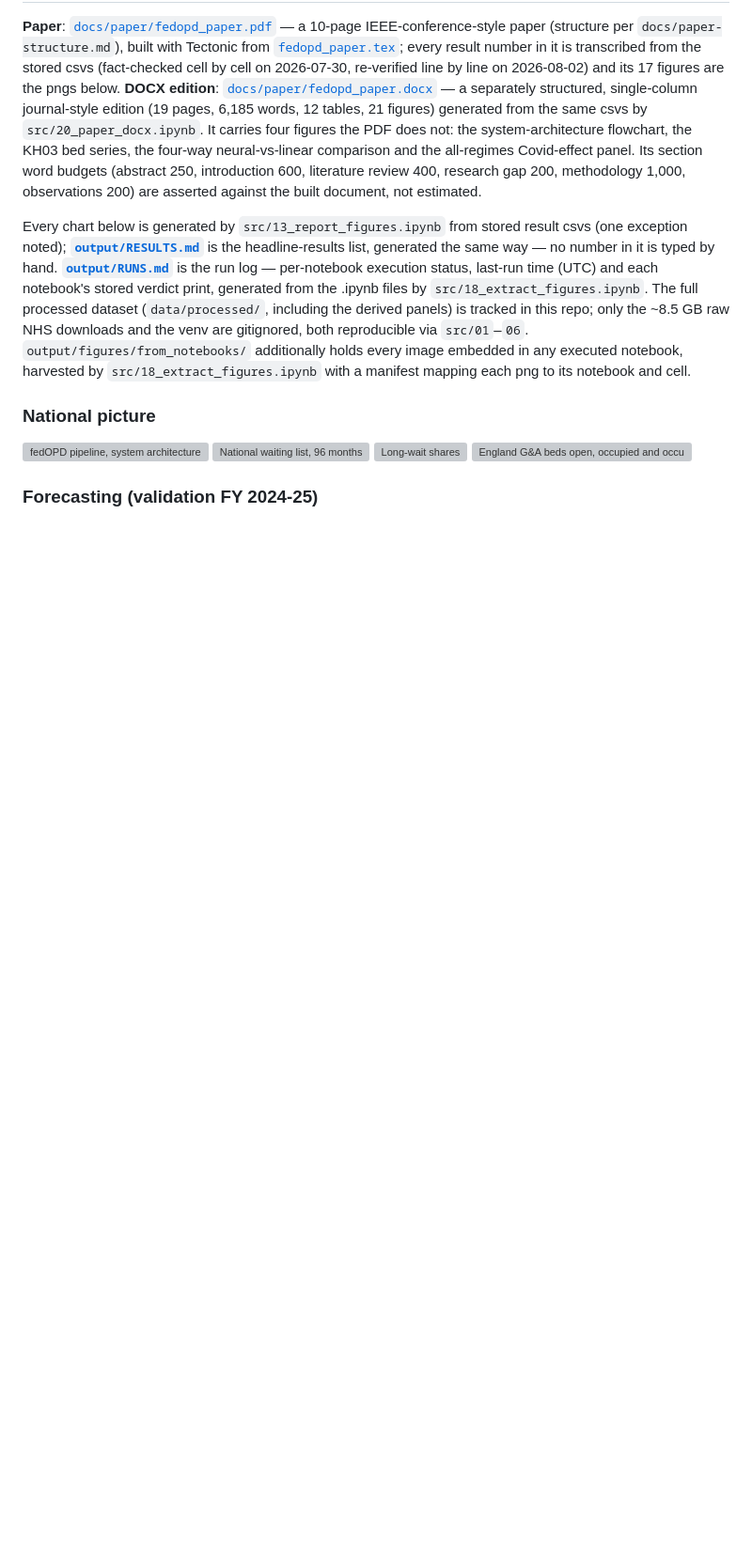
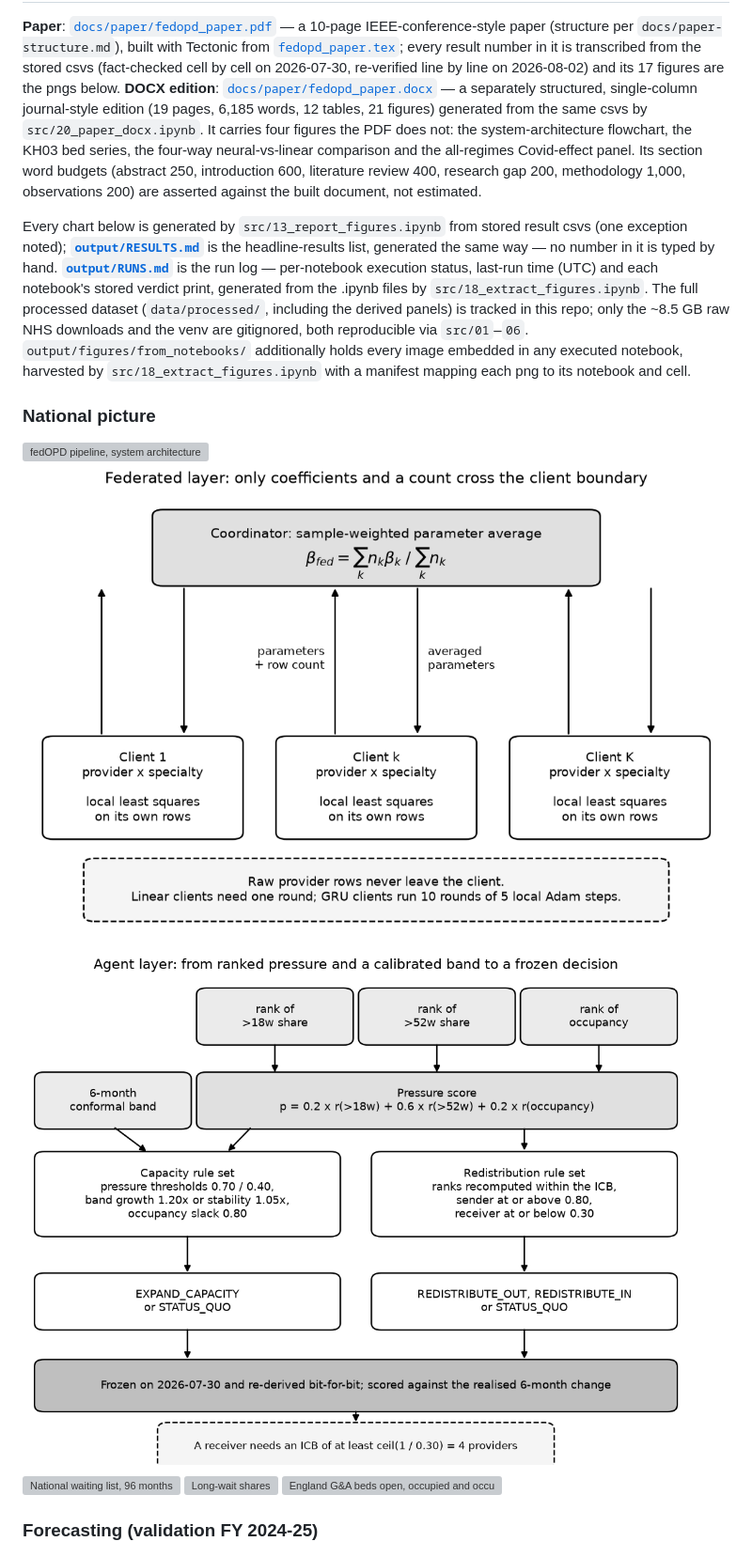
Before and after one commit to nileshsarkar-ai/fedOPD, a Markdown page: README.md, the part around one of its changes. Shown at 94% size. GitHub-like rendering; pictures changed too: output/figures/fig_agent_architecture.png (added), output/figures/fig_fl_architecture.png (added); blank space fills up the shorter version; grey boxes are pictures that could not be loaded.

```diff
--- a/README.md
+++ b/README.md
@@ -388,6 +388,8 @@ Every chart below is generated by `src/13_report_figures.ipynb` from stored resu
 ### National picture
 
 ![fedOPD pipeline, system architecture](output/figures/fig_system_architecture.png)
+![Federated layer architecture](output/figures/fig_fl_architecture.png)
+![Agent layer decision flow](output/figures/fig_agent_architecture.png)
 ![National waiting list, 96 months](output/figures/fig_national_trend.png)
 ![Long-wait shares](output/figures/fig_national_longwait_shares.png)
 ![England G&A beds open, occupied and occupancy rate](output/figures/fig_national_beds_kh03.png)
```
Also changed, not shown: other parts of README.md (+2 -2 lines), output/README.md (+2 -0 lines), 3 other files.
